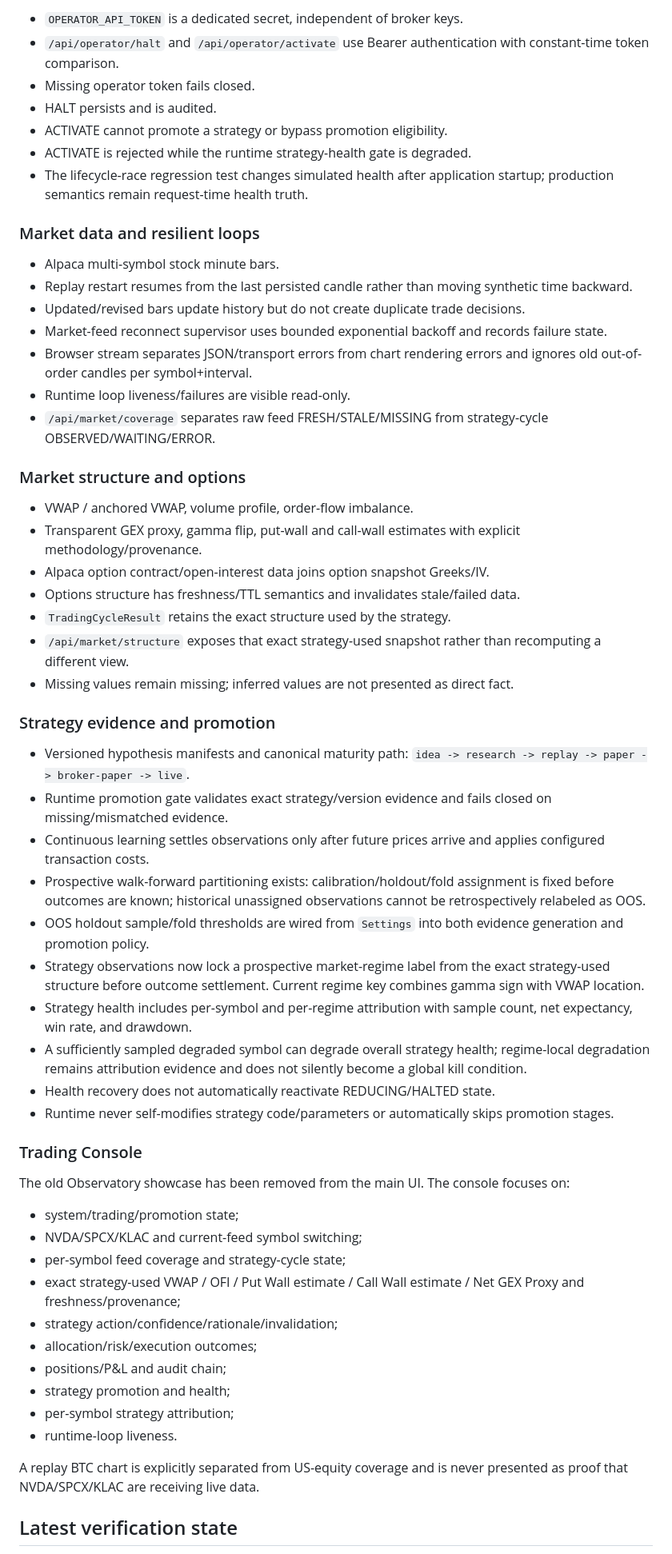
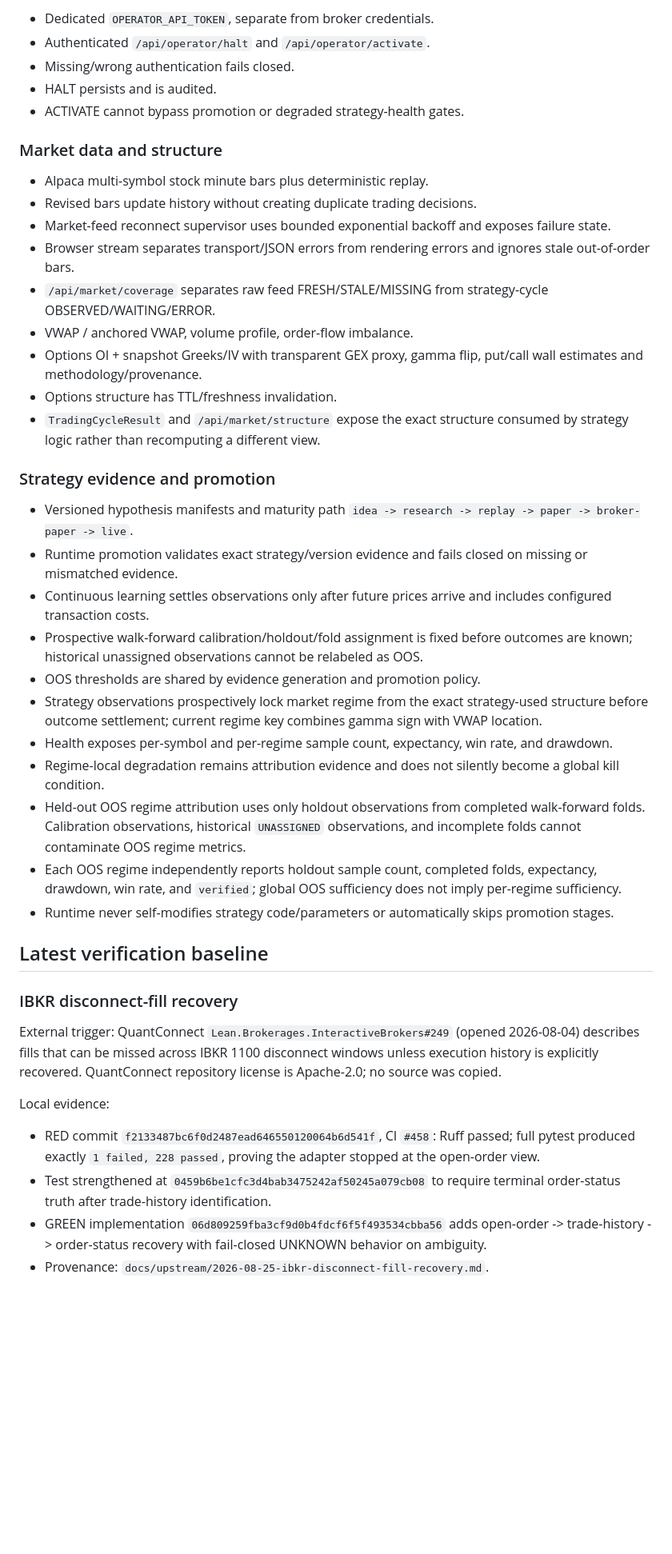
Before and after one commit to jinngimk-lang/global-market-agent-observatory, a Markdown page: STATUS.md, the part around one of its changes. Shown at 80% size. Drawn GitHub-style; blank space fills up the shorter version.

Commit message:
docs: set current verified execution and OOS baseline

```diff
--- a/STATUS.md
+++ b/STATUS.md
@@ -63,61 +50,46 @@ Core operating rule:
 
-- `OPERATOR_API_TOKEN` is a dedicated secret, independent of broker keys.
-- `/api/operator/halt` and `/api/operator/activate` use Bearer authentication with constant-time token comparison.
-- Missing operator token fails closed.
+- Dedicated `OPERATOR_API_TOKEN`, separate from broker credentials.
+- Authenticated `/api/operator/halt` and `/api/operator/activate`.
+- Missing/wrong authentication fails closed.
 - HALT persists and is audited.
-- ACTIVATE cannot promote a strategy or bypass promotion eligibility.
-- ACTIVATE is rejected while the runtime strategy-health gate is degraded.
-- The lifecycle-race regression test changes simulated health after application startup; production semantics remain request-time health truth.
+- ACTIVATE cannot bypass promotion or degraded strategy-health gates.
 
-### Market data and resilient loops
+### Market data and structure
 
-- Alpaca multi-symbol stock minute bars.
-- Replay restart resumes from the last persisted candle rather than moving synthetic time backward.
-- Updated/revised bars update history but do not create duplicate trade decisions.
-- Market-feed reconnect supervisor uses bounded exponential backoff and records failure state.
-- Browser stream separates JSON/transport errors from chart rendering errors and ignores old out-of-order candles per symbol+interval.
-- Runtime loop liveness/failures are visible read-only.
+- Alpaca multi-symbol stock minute bars plus deterministic replay.
+- Revised bars update history without creating duplicate trading decisions.
+- Market-feed reconnect supervisor uses bounded exponential backoff and exposes failure state.
+- Browser stream separates transport/JSON errors from rendering errors and ignores stale out-of-order bars.
 - `/api/market/coverage` separates raw feed FRESH/STALE/MISSING from strategy-cycle OBSERVED/WAITING/ERROR.
-
-### Market structure and options
-
 - VWAP / anchored VWAP, volume profile, order-flow imbalance.
-- Transparent GEX proxy, gamma flip, put-wall and call-wall estimates with explicit methodology/provenance.
-- Alpaca option contract/open-interest data joins option snapshot Greeks/IV.
-- Options structure has freshness/TTL semantics and invalidates stale/failed data.
-- `TradingCycleResult` retains the exact structure used by the strategy.
-- `/api/market/structure` exposes that exact strategy-used snapshot rather than recomputing a different view.
-- Missing values remain missing; inferred values are not presented as direct fact.
+- Options OI + snapshot Greeks/IV with transparent GEX proxy, gamma flip, put/call wall estimates and methodology/provenance.
+- Options structure has TTL/freshness invalidation.
+- `TradingCycleResult` and `/api/market/structure` expose the exact structure consumed by strategy logic rather than recomputing a different view.
 
 ### Strategy evidence and promotion
 
-- Versioned hypothesis manifests and canonical maturity path: `idea -> research -> replay -> paper -> broker-paper -> live`.
-- Runtime promotion gate validates exact strategy/version evidence and fails closed on missing/mismatched evidence.
-- Continuous learning settles observations only after future prices arrive and applies configured transaction costs.
-- Prospective walk-forward partitioning exists: calibration/holdout/fold assignment is fixed before outcomes are known; historical unassigned observations cannot be retrospectively relabeled as OOS.
-- OOS holdout sample/fold thresholds are wired from `Settings` into both evidence generation and promotion policy.
-- Strategy observations now lock a prospective market-regime label from the exact strategy-used structure before outcome settlement. Current regime key combines gamma sign with VWAP location.
-- Strategy health includes per-symbol and per-regime attribution with sample count, net expectancy, win rate, and drawdown.
-- A sufficiently sampled degraded symbol can degrade overall strategy health; regime-local degradation remains attribution evidence and does not silently become a global kill condition.
-- Health recovery does not automatically reactivate REDUCING/HALTED state.
+- Versioned hypothesis manifests and maturity path `idea -> research -> replay -> paper -> broker-paper -> live`.
+- Runtime promotion validates exact strategy/version evidence and fails closed on missing or mismatched evidence.
+- Continuous learning settles observations only after future prices arrive and includes configured transaction costs.
+- Prospective walk-forward calibration/holdout/fold assignment is fixed before outcomes are known; historical unassigned observations cannot be relabeled as OOS.
+- OOS thresholds are shared by evidence generation and promotion policy.
+- Strategy observations prospectively lock market regime from the exact strategy-used structure before outcome settlement; current regime key combines gamma sign with VWAP location.
+- Health exposes per-symbol and per-regime sample count, expectancy, win rate, and drawdown.
+- Regime-local degradation remains attribution evidence and does not silently become a global kill condition.
+- Held-out OOS regime attribution uses only holdout observations from completed walk-forward folds. Calibration observations, historical `UNASSIGNED` observations, and incomplete folds cannot contaminate OOS regime metrics.
+- Each OOS regime independently reports holdout sample count, completed folds, expectancy, drawdown, win rate, and `verified`; global OOS sufficiency does not imply per-regime sufficiency.
 - Runtime never self-modifies strategy code/parameters or automatically skips promotion stages.
 
-### Trading Console
+## Latest verification baseline
 
-The old Observatory showcase has been removed from the main UI. The console focuses on:
+### IBKR disconnect-fill recovery
 
-- system/trading/promotion state;
-- NVDA/SPCX/KLAC and current-feed symbol switching;
-- per-symbol feed coverage and strategy-cycle state;
-- exact strategy-used VWAP / OFI / Put Wall estimate / Call Wall estimate / Net GEX Proxy and freshness/provenance;
-- strategy action/confidence/rationale/invalidation;
-- allocation/risk/execution outcomes;
-- positions/P&L and audit chain;
-- strategy promotion and health;
-- per-symbol strategy attribution;
-- runtime-loop liveness.
+External trigger: QuantConnect `Lean.Brokerages.InteractiveBrokers#249` (opened 2026-08-04) describes fills that can be missed across IBKR 1100 disconnect windows unless execution history is explicitly recovered. QuantConnect repository license is Apache-2.0; no source was copied.
 
-A replay BTC chart is explicitly separated from US-equity coverage and is never presented as proof that NVDA/SPCX/KLAC are receiving live data.
+Local evidence:
 
-## Latest verification state
+- RED commit `f2133487bc6f0d2487ead646550120064b6d541f`, CI `#458`: Ruff passed; full pytest produced exactly `1 failed, 228 passed`, proving the adapter stopped at the open-order view.
+- Test strengthened at `0459b6be1cfc3d4bab3475242af50245a079cb08` to require terminal order-status truth after trade-history identification.
+- GREEN implementation `06d809259fba3cf9d0b4fdcf6f5f493534cbba56` adds open-order -> trade-history -> order-status recovery with fail-closed UNKNOWN behavior on ambiguity.
+- Provenance: `docs/upstream/2026-08-25-ibkr-disconnect-fill-recovery.md`.
 
```
Also changed, not shown: other parts of STATUS.md (+44 -70 lines).
